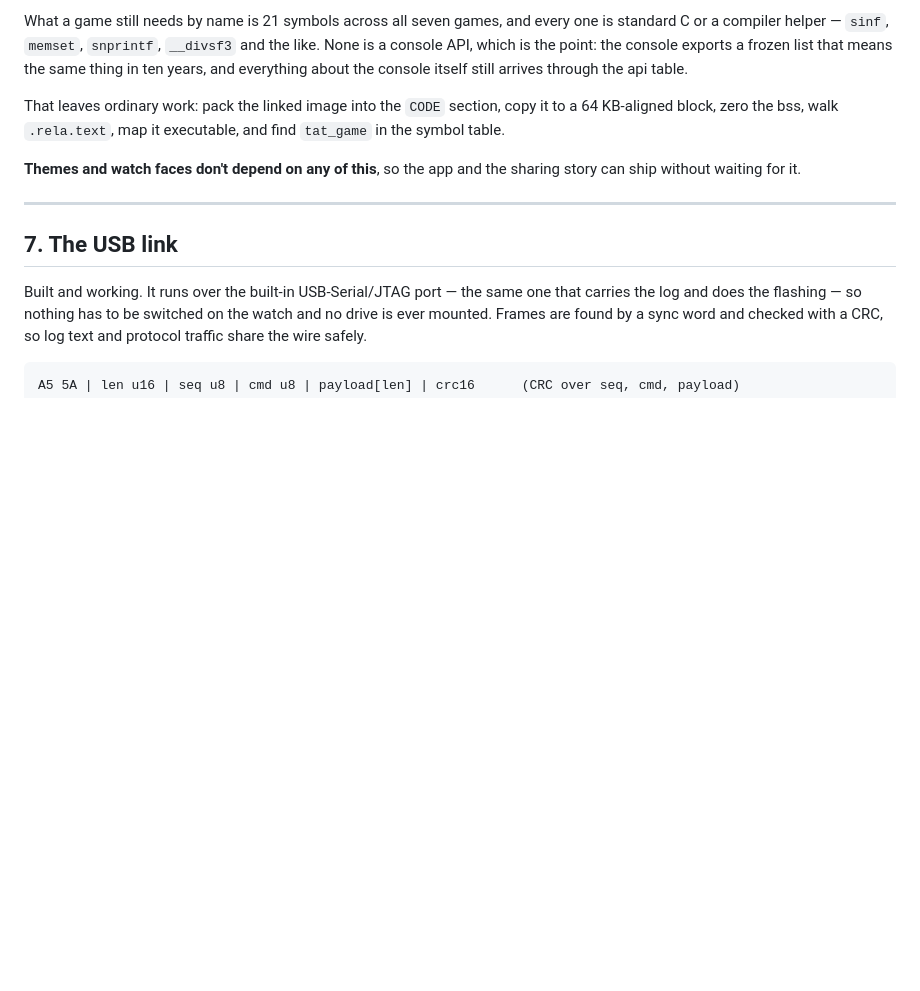
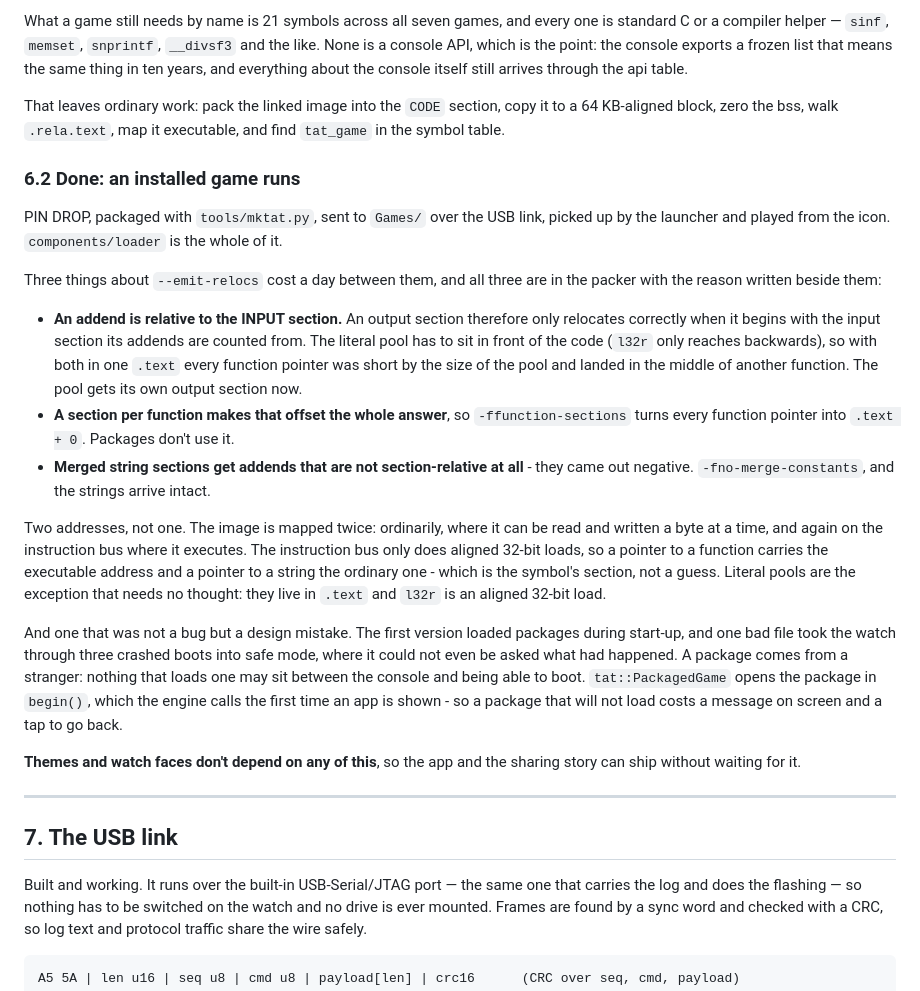
Before and after one commit to PartiallyFrozen/tilt-a-tron, a Markdown page: docs/GAME_API.md, the part around the change. Drawn GitHub-style; blank space fills up the shorter version.

Commit message:
It runs: an installed game played from a .tat, end to end
PIN DROP, packaged with tools/mktat.py, sent to Games/ over the USB link, picked
up by the launcher and played from its icon - board, orbiting bombs, the hole,
lives, out of balls at level 7. No part of it was in the firmware.

  loaded PIN DROP PKG: 7340 bytes of image at 0x42800000
  tat: pindrop: begin=0x42800f8c enter=0x42800318 update=0x42801284
  canvas: 233x233 at 2x

The last commit said this was not fixed, and was wrong about why. The fix was
already in the packer; I had been reading the previous build directory, because
the package id changed and the output moved with it. begin resolves to 0x...f8c,
which is exactly where pd_begin sits, and the game's own begin() reached
canvas_create on the first try after that.

The real lesson is the one now written into section 6.2: --emit-relocs counts
every addend from the INPUT section, so an output section only relocates
correctly when it starts with the input section those addends belong to. Three
separate symptoms came out of that one fact - function pointers short by the
size of the literal pool, function pointers flattened to ".text + 0" under
-ffunction-sections, and strings with negative addends out of merged string
sections. All three are in mktat.py with the reason beside them, because the
next person to touch that link line will not guess any of it.

Co-Authored-By: Claude Opus 5 <noreply@anthropic.com>

```diff
--- a/docs/GAME_API.md
+++ b/docs/GAME_API.md
@@ -445,6 +445,38 @@ That leaves ordinary work: pack the linked image into the `CODE` section, copy i
 64 KB-aligned block, zero the bss, walk `.rela.text`, map it executable, and find `tat_game`
 in the symbol table.
 
+### 6.2 Done: an installed game runs
+
+PIN DROP, packaged with `tools/mktat.py`, sent to `Games/` over the USB link, picked up by
+the launcher and played from the icon. `components/loader` is the whole of it.
+
+Three things about `--emit-relocs` cost a day between them, and all three are in the packer
+with the reason written beside them:
+
+- **An addend is relative to the INPUT section.** An output section therefore only
+  relocates correctly when it begins with the input section its addends are counted from.
+  The literal pool has to sit in front of the code (`l32r` only reaches backwards), so with
+  both in one `.text` every function pointer was short by the size of the pool and landed
+  in the middle of another function. The pool gets its own output section now.
+- **A section per function makes that offset the whole answer**, so `-ffunction-sections`
+  turns every function pointer into `.text + 0`. Packages don't use it.
+- **Merged string sections get addends that are not section-relative at all** - they came
+  out negative. `-fno-merge-constants`, and the strings arrive intact.
+
+Two addresses, not one. The image is mapped twice: ordinarily, where it can be read and
+written a byte at a time, and again on the instruction bus where it executes. The
+instruction bus only does aligned 32-bit loads, so a pointer to a function carries the
+executable address and a pointer to a string the ordinary one - which is the symbol's
+section, not a guess. Literal pools are the exception that needs no thought: they live in
+`.text` and `l32r` is an aligned 32-bit load.
+
+And one that was not a bug but a design mistake. The first version loaded packages during
+start-up, and one bad file took the watch through three crashed boots into safe mode, where
+it could not even be asked what had happened. A package comes from a stranger: nothing that
+loads one may sit between the console and being able to boot. `tat::PackagedGame` opens the
+package in `begin()`, which the engine calls the first time an app is shown - so a package
+that will not load costs a message on screen and a tap to go back.
+
 **Themes and watch faces don't depend on any of this**, so the app and the sharing story can
 ship without waiting for it.
 
```
